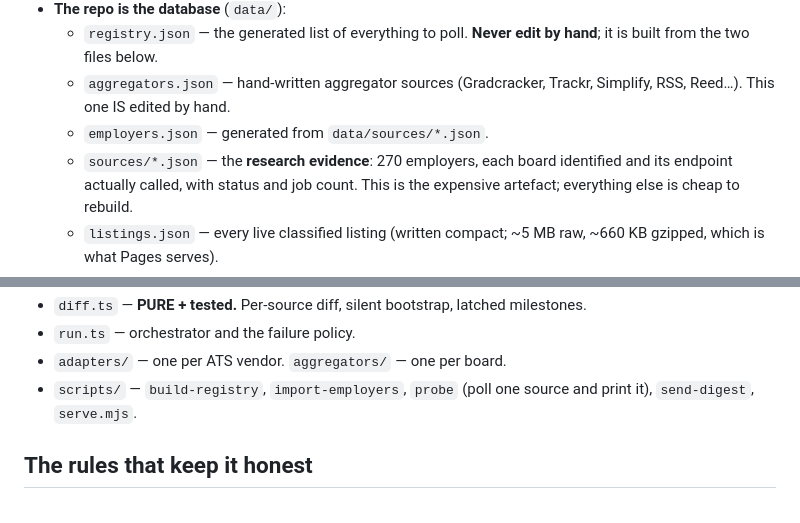
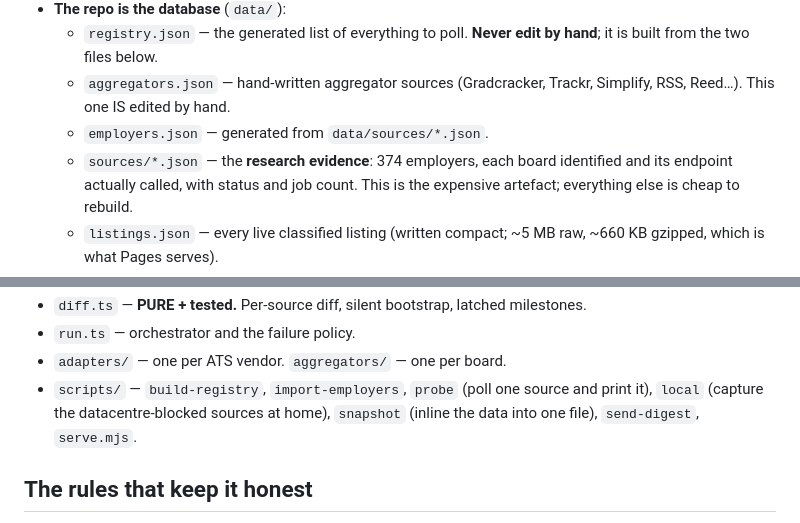
Before and after one commit to anasfaisal0/engintrack, a Markdown page: CLAUDE.md, 2 parts joined by grey strips. Drawn GitHub-style.

```diff
--- a/CLAUDE.md
+++ b/CLAUDE.md
@@ -24,7 +24,7 @@ Every change updates **`handoff.md`** (dated round + gotchas) **and this file**
   - `aggregators.json` — hand-written aggregator sources (Gradcracker, Trackr,
     Simplify, RSS, Reed…). This one IS edited by hand.
   - `employers.json` — generated from `data/sources/*.json`.
-  - `sources/*.json` — the **research evidence**: 270 employers, each board
+  - `sources/*.json` — the **research evidence**: 374 employers, each board
     identified and its endpoint actually called, with status and job count. This
     is the expensive artefact; everything else is cheap to rebuild.
   - `listings.json` — every live classified listing (written compact; ~5 MB raw,
@@ -57,7 +57,8 @@ Every change updates **`handoff.md`** (dated round + gotchas) **and this file**
 - `run.ts` — orchestrator and the failure policy.
 - `adapters/` — one per ATS vendor. `aggregators/` — one per board.
 - `scripts/` — `build-registry`, `import-employers`, `probe` (poll one source and
-  print it), `send-digest`, `serve.mjs`.
+  print it), `local` (capture the datacentre-blocked sources at home), `snapshot`
+  (inline the data into one file), `send-digest`, `serve.mjs`.
 
 ## The rules that keep it honest
 
```
Also changed, not shown: README.md (+3 -3 lines), handoff.md (+3 -3 lines).
